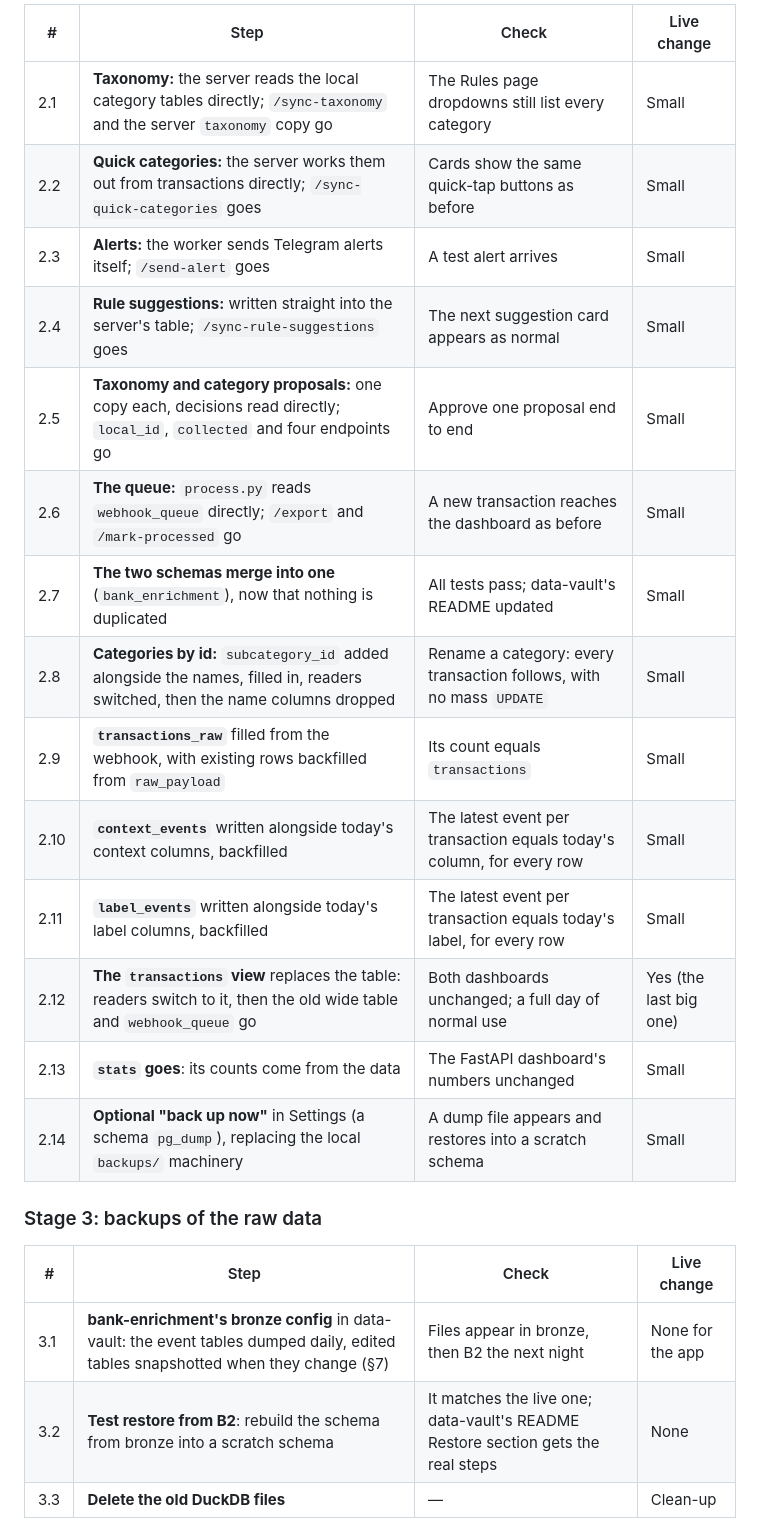
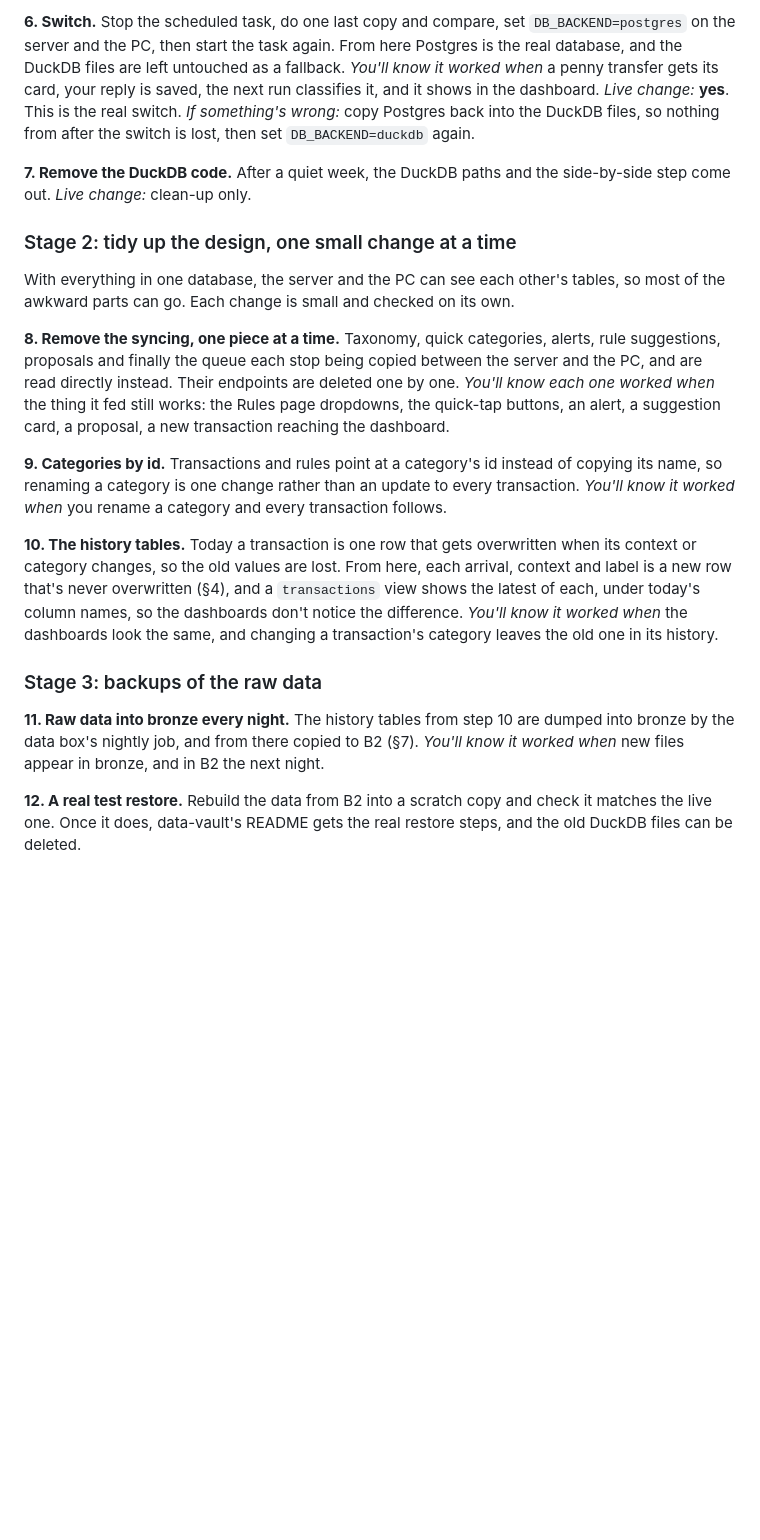
Before and after one commit to Samuel-Mason-git/bank-enrichment, a Markdown page: docs/server-move.md, the part around one of its changes. Drawn GitHub-style; blank space fills up the shorter version.

```diff
--- a/docs/server-move.md
+++ b/docs/server-move.md
@@ -251,25 +265,54 @@ removed.
 
-| # | Step | Check | Live change |
-|---|---|---|---|
-| 2.1 | **Taxonomy:** the server reads the local category tables directly; `/sync-taxonomy` and the server `taxonomy` copy go | The Rules page dropdowns still list every category | Small |
-| 2.2 | **Quick categories:** the server works them out from transactions directly; `/sync-quick-categories` goes | Cards show the same quick-tap buttons as before | Small |
-| 2.3 | **Alerts:** the worker sends Telegram alerts itself; `/send-alert` goes | A test alert arrives | Small |
-| 2.4 | **Rule suggestions:** written straight into the server's table; `/sync-rule-suggestions` goes | The next suggestion card appears as normal | Small |
-| 2.5 | **Taxonomy and category proposals:** one copy each, decisions read directly; `local_id`, `collected` and four endpoints go | Approve one proposal end to end | Small |
-| 2.6 | **The queue:** `process.py` reads `webhook_queue` directly; `/export` and `/mark-processed` go | A new transaction reaches the dashboard as before | Small |
-| 2.7 | **The two schemas merge into one** (`bank_enrichment`), now that nothing is duplicated | All tests pass; data-vault's README updated | Small |
-| 2.8 | **Categories by id:** `subcategory_id` added alongside the names, filled in, readers switched, then the name columns dropped | Rename a category: every transaction follows, with no mass `UPDATE` | Small |
-| 2.9 | **`transactions_raw`** filled from the webhook, with existing rows backfilled from `raw_payload` | Its count equals `transactions` | Small |
-| 2.10 | **`context_events`** written alongside today's context columns, backfilled | The latest event per transaction equals today's column, for every row | Small |
-| 2.11 | **`label_events`** written alongside today's label columns, backfilled | The latest event per transaction equals today's label, for every row | Small |
-| 2.12 | **The `transactions` view** replaces the table: readers switch to it, then the old wide table and `webhook_queue` go | Both dashboards unchanged; a full day of normal use | Yes (the last big one) |
-| 2.13 | **`stats` goes**: its counts come from the data | The FastAPI dashboard's numbers unchanged | Small |
-| 2.14 | **Optional "back up now"** in Settings (a schema `pg_dump`), replacing the local `backups/` machinery | A dump file appears and restores into a scratch schema | Small |
+**6. Switch.**
+Stop the scheduled task, do one last copy and compare, set `DB_BACKEND=postgres`
+on the server and the PC, then start the task again. From here Postgres is the
+real database, and the DuckDB files are left untouched as a fallback.
+*You'll know it worked when* a penny transfer gets its card, your reply is
+saved, the next run classifies it, and it shows in the dashboard.
+*Live change:* **yes**. This is the real switch.
+*If something's wrong:* copy Postgres back into the DuckDB files, so nothing
+from after the switch is lost, then set `DB_BACKEND=duckdb` again.
+
+**7. Remove the DuckDB code.**
+After a quiet week, the DuckDB paths and the side-by-side step come out.
+*Live change:* clean-up only.
+
+### Stage 2: tidy up the design, one small change at a time
+
+With everything in one database, the server and the PC can see each other's
+tables, so most of the awkward parts can go. Each change is small and checked
+on its own.
+
+**8. Remove the syncing, one piece at a time.**
+Taxonomy, quick categories, alerts, rule suggestions, proposals and finally the
+queue each stop being copied between the server and the PC, and are read
+directly instead. Their endpoints are deleted one by one.
+*You'll know each one worked when* the thing it fed still works: the Rules page
+dropdowns, the quick-tap buttons, an alert, a suggestion card, a proposal, a new
+transaction reaching the dashboard.
+
+**9. Categories by id.**
+Transactions and rules point at a category's id instead of copying its name, so
+renaming a category is one change rather than an update to every transaction.
+*You'll know it worked when* you rename a category and every transaction follows.
+
+**10. The history tables.**
+Today a transaction is one row that gets overwritten when its context or
+category changes, so the old values are lost. From here, each arrival, context
+and label is a new row that's never overwritten (§4), and a `transactions` view
+shows the latest of each, under today's column names, so the dashboards don't
+notice the difference.
+*You'll know it worked when* the dashboards look the same, and changing a
+transaction's category leaves the old one in its history.
 
 ### Stage 3: backups of the raw data
 
-| # | Step | Check | Live change |
-|---|---|---|---|
-| 3.1 | **bank-enrichment's bronze config** in data-vault: the event tables dumped daily, edited tables snapshotted when they change (§7) | Files appear in bronze, then B2 the next night | None for the app |
-| 3.2 | **Test restore from B2**: rebuild the schema from bronze into a scratch schema | It matches the live one; data-vault's README Restore section gets the real steps | None |
-| 3.3 | **Delete the old DuckDB files** | — | Clean-up |
+**11. Raw data into bronze every night.**
+The history tables from step 10 are dumped into bronze by the data box's nightly
+job, and from there copied to B2 (§7).
+*You'll know it worked when* new files appear in bronze, and in B2 the next night.
+
+**12. A real test restore.**
+Rebuild the data from B2 into a scratch copy and check it matches the live one.
+Once it does, data-vault's README gets the real restore steps, and the old
+DuckDB files can be deleted.
```
Also changed, not shown: other parts of docs/server-move.md (+43 -29 lines).
